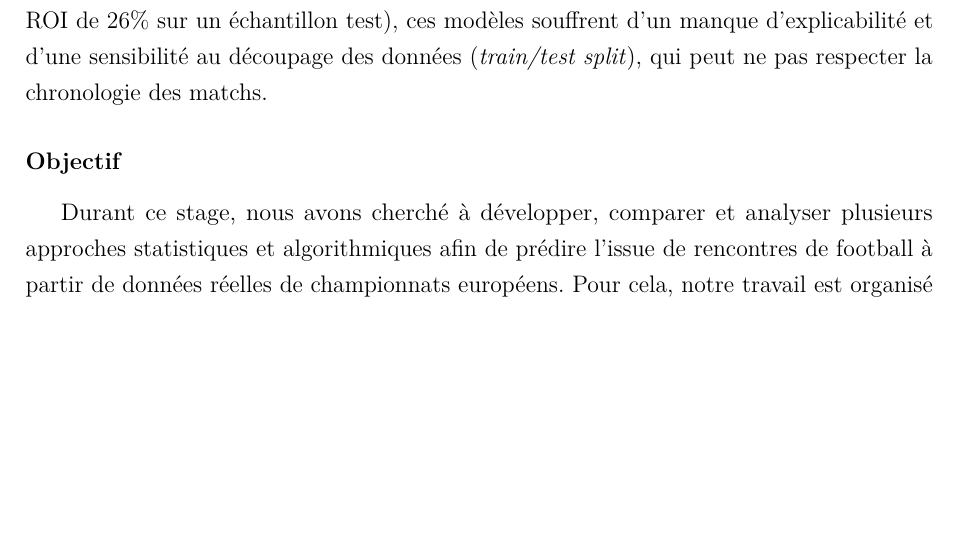
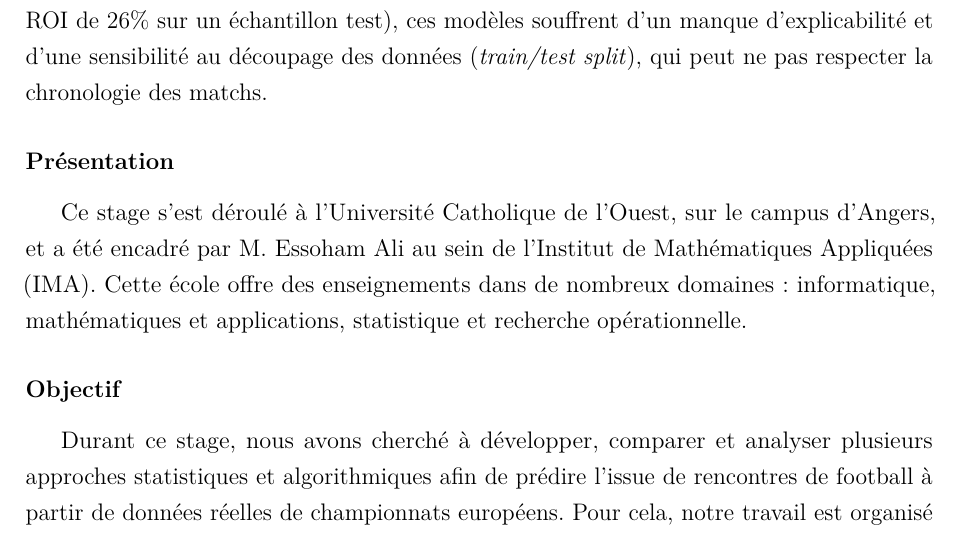
Before and after one commit to Matth-drd/stage_m1, a LaTeX document (Rapport/rapport/rapport.tex, which reads Rapport/rapport/intro/intro.tex): part of page 7 of 39, cut so that both start at the same text, the shorter picture padded with empty space. Compiled offline with pdfLaTeX.

Commit message:
ajout d'une présentation du stage et ajustement de la taille de l'image dans le rapport

```diff
--- a/Rapport/rapport/intro/intro.tex
+++ b/Rapport/rapport/intro/intro.tex
@@ -24,6 +24,12 @@ Machine Learning (ML) ouvre de nouvelles perspectives pour capturer la complexit
 la dynamique du sport de haut niveau.\\
 
 \input{intro/etat_art.tex}
+\subsubsection{Présentation}
+
+Ce stage s'est déroulé à l'Université Catholique de l'Ouest, sur le campus
+d'Angers, et a été encadré par M. Essoham Ali au sein de l'Institut de Mathématiques
+Appliquées (IMA). Cette école offre des enseignements dans de nombreux domaines
+: informatique, mathématiques et applications, statistique et recherche opérationnelle.
 
 \subsubsection{Objectif}
 
```
Also changed, not shown: Rapport/rapport/feature/selection.tex (+1 -1 lines).
